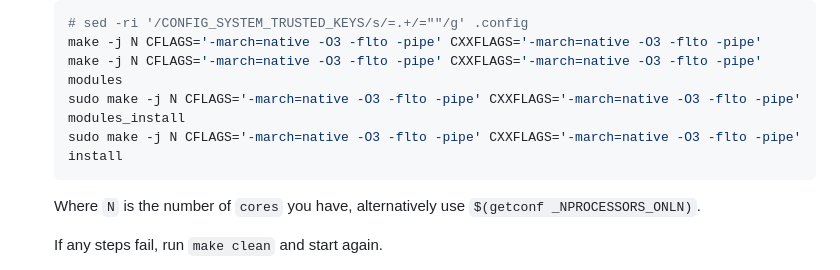
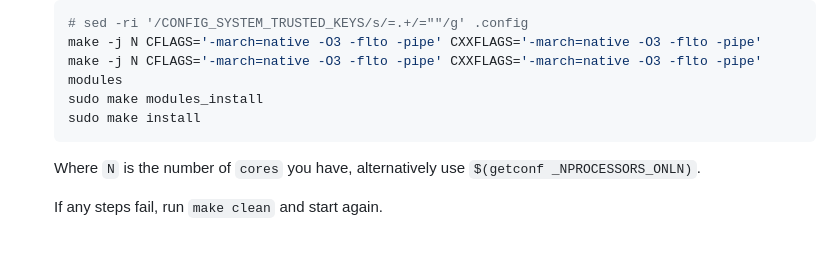
Before and after one commit to sn99/Optimizing-linux, a Markdown page: README.md, the part around the change. Rendered like a GitHub page; blank space fills up the shorter version.

````diff
--- a/README.md
+++ b/README.md
@@ -77,8 +77,8 @@ You might want to google `How to make custom kernel in <distro>` to get the pack
     # sed -ri '/CONFIG_SYSTEM_TRUSTED_KEYS/s/=.+/=""/g' .config
     make -j N CFLAGS='-march=native -O3 -flto -pipe' CXXFLAGS='-march=native -O3 -flto -pipe'
     make -j N CFLAGS='-march=native -O3 -flto -pipe' CXXFLAGS='-march=native -O3 -flto -pipe' modules
-    sudo make -j N CFLAGS='-march=native -O3 -flto -pipe' CXXFLAGS='-march=native -O3 -flto -pipe' modules_install
-    sudo make -j N CFLAGS='-march=native -O3 -flto -pipe' CXXFLAGS='-march=native -O3 -flto -pipe' install
+    sudo make modules_install
+    sudo make install
     ```
 
    Where `N` is the number of `cores` you have, alternatively use `$(getconf _NPROCESSORS_ONLN)`.
````
